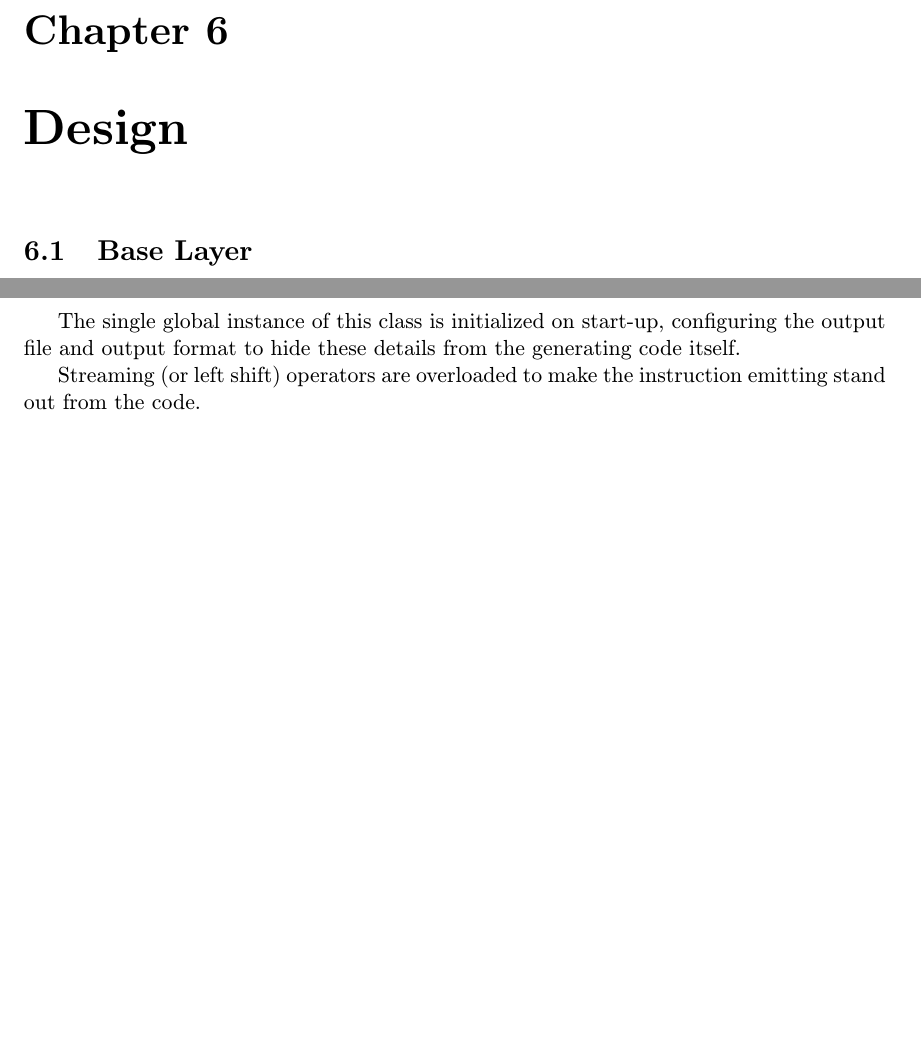
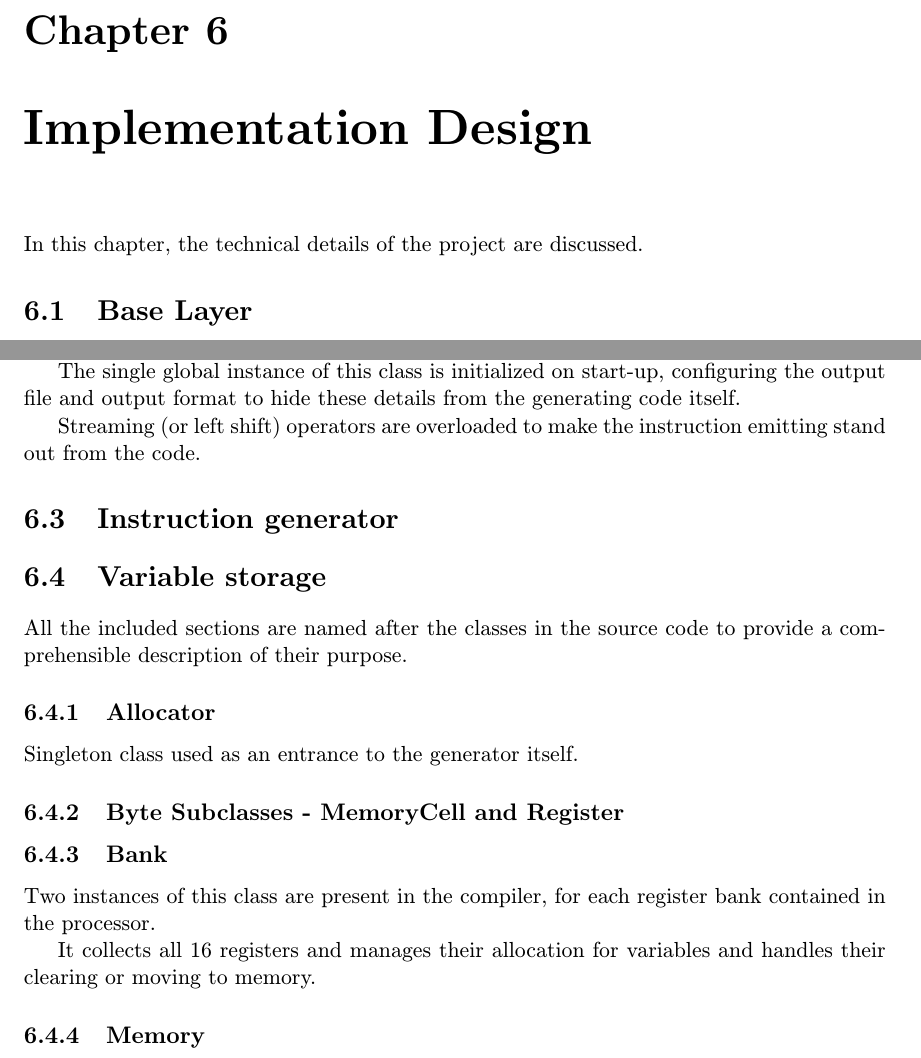
Before and after one commit to MartinBriza/bcThesis, a LaTeX thesis (projekt.tex, which reads obsah.tex): two parts of pages 17 and 18 of 21, joined at a grey line, cut so that both start at the same text, the shorter picture padded with empty space. Compiled offline with pdfLaTeX.

Commit message:
I'm just writing paragraphs

```diff
--- a/obsah.tex
+++ b/obsah.tex
@@ -267,7 +267,9 @@ Its architecture is divided into \emph{ports}, units containing code related onl
         Then, I downloaded the source code from the repository on Google Code and compiled the program myself (this wasn't flawless, too, as the provided files aren't complete). Finally, the compiled version works all right and simulates the output properly.
 
 
-\chapter{Design}\label{design}
+\chapter{Implementation Design}\label{design}
+
+In this chapter, the technical details of the project are discussed.
 
 \section{Base Layer}
 
@@ -302,6 +304,26 @@ To provide better readable code and easier debugging, there are some classes pro
     The single global instance of this class is initialized on start-up, configuring the output file and output format to hide these details from the generating code itself.
 
     Streaming (or left shift) operators are overloaded to make the instruction emitting stand out from the code.
+
+\section{Instruction generator}
+
+\section{Variable storage}
+
+All the included sections are named after the classes in the source code to provide a comprehensible description of their purpose.
+
+    \subsection{Allocator}
+
+    Singleton class used as an entrance to the generator itself.
+
+    \subsection{Byte Subclasses - MemoryCell and Register}
+
+    \subsection{Bank}
+
+    Two instances of this class are present in the compiler, for each register bank contained in the processor.
+
+    It collects all 16 registers and manages their allocation for variables and handles their clearing or moving to memory.
+
+    \subsection{Memory}
 
 \chapter{Port Features}\label{features}
 
```
Also changed, not shown: obsah.tex (2 more changed lines).
